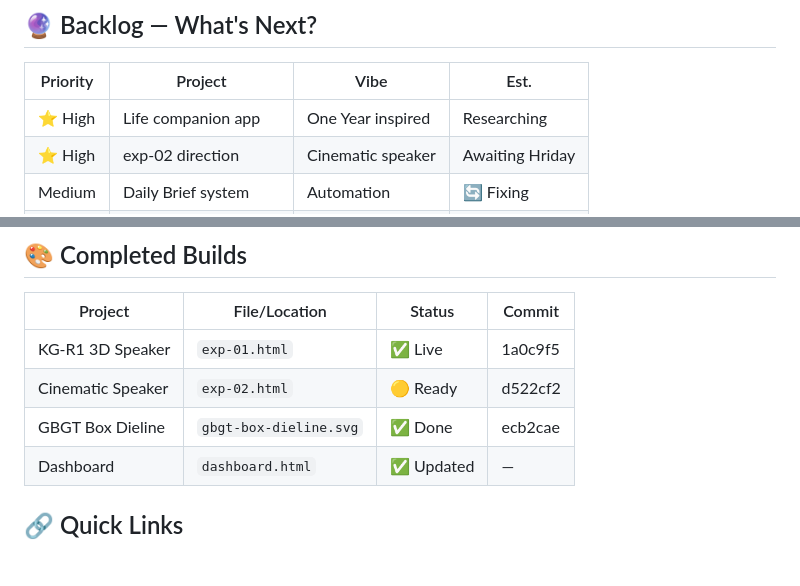
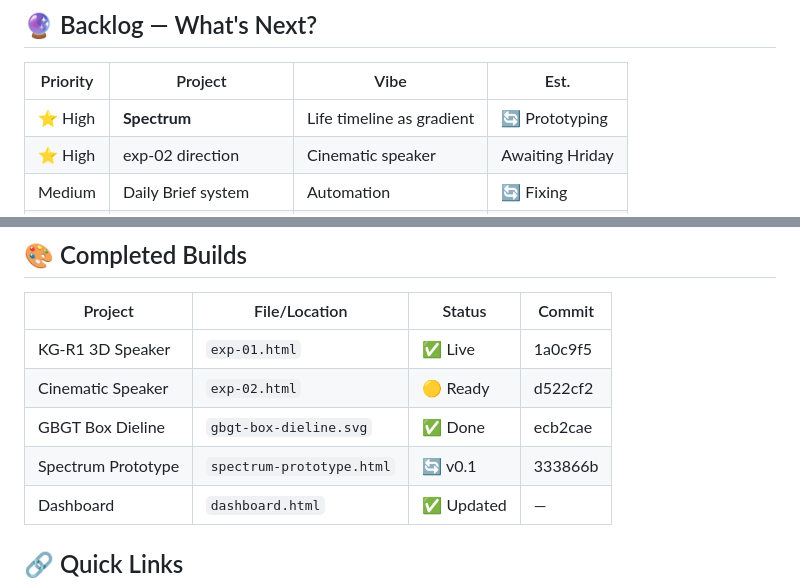
Before and after one commit to EmoteClawdBot/emote-bot-exp-01, a Markdown page: PROJECTS.md, 2 parts joined by grey strips. Rendered like a GitHub page; blank space fills up the shorter version.

Commit message:
Update PROJECTS: Spectrum prototype in progress

```diff
--- a/PROJECTS.md
+++ b/PROJECTS.md
@@ -50,7 +50,7 @@
 
 | Priority | Project | Vibe | Est. |
 |----------|---------|------|------|
-| ⭐ High | Life companion app | One Year inspired | Researching |
+| ⭐ High | **Spectrum** | Life timeline as gradient | 🔄 Prototyping |
 | ⭐ High | exp-02 direction | Cinematic speaker | Awaiting Hriday |
 | Medium | Daily Brief system | Automation | 🔄 Fixing |
 | Medium | Design workflow tools | Efficiency | — |
@@ -93,6 +93,7 @@ Reminders   [████████░░░░░░░░░░░░] 40%
 | KG-R1 3D Speaker | `exp-01.html` | ✅ Live | 1a0c9f5 |
 | Cinematic Speaker | `exp-02.html` | 🟡 Ready | d522cf2 |
 | GBGT Box Dieline | `gbgt-box-dieline.svg` | ✅ Done | ecb2cae |
+| Spectrum Prototype | `spectrum-prototype.html` | 🔄 v0.1 | 333866b |
 | Dashboard | `dashboard.html` | ✅ Updated | — |
 
 ## 🔗 Quick Links
```
Also changed, not shown: other parts of PROJECTS.md (+1 -1 lines).
